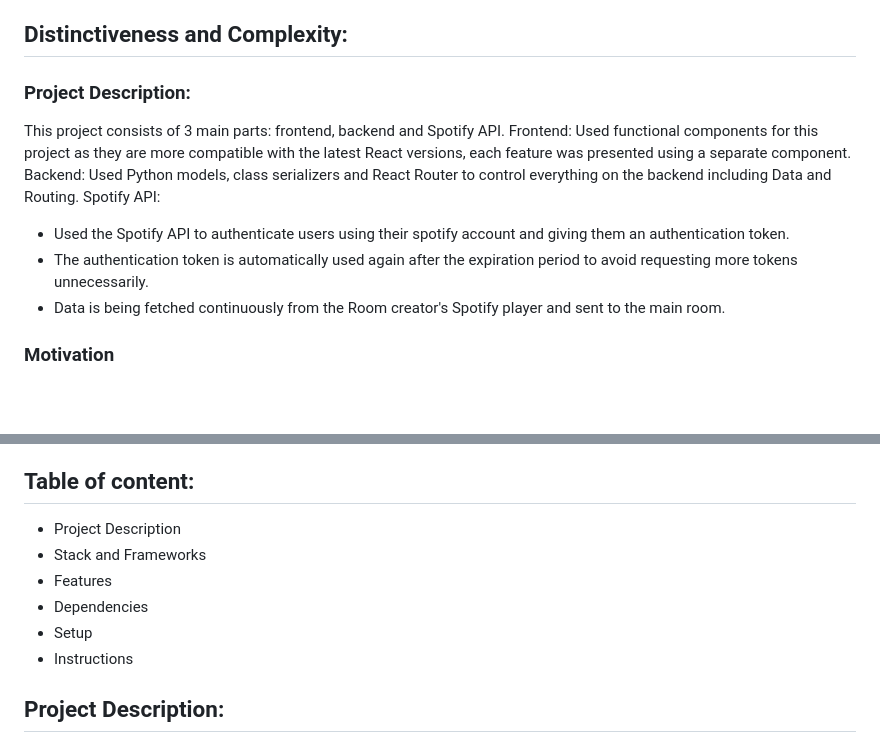
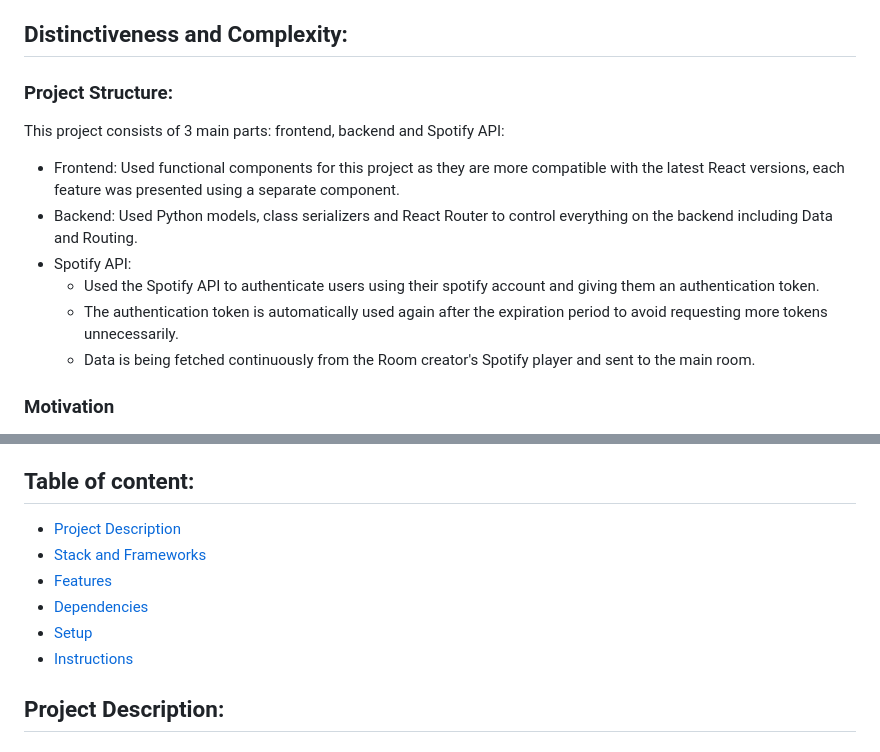
Before and after one commit to YoussefSoliman96/music, a Markdown page: README.md, 2 parts joined by grey strips. Drawn GitHub-style; blank space fills up the shorter version.

```diff
--- a/README.md
+++ b/README.md
@@ -6,16 +6,15 @@ A Music control room system using Django and React, This is the final project fo
 
 ## Distinctiveness and Complexity:
 
-### Project Description:
+### Project Structure:
 
-This project consists of 3 main parts: frontend, backend and Spotify API.
-Frontend: Used functional components for this project as they are more compatible with the latest React versions, each feature was presented using a separate component.
-Backend: Used Python models, class serializers and React Router to control everything on the backend including Data and Routing.
-Spotify API:
-
-- Used the Spotify API to authenticate users using their spotify account and giving them an authentication token.
-- The authentication token is automatically used again after the expiration period to avoid requesting more tokens unnecessarily.
-- Data is being fetched continuously from the Room creator's Spotify player and sent to the main room.
+This project consists of 3 main parts: frontend, backend and Spotify API:
+- Frontend: Used functional components for this project as they are more compatible with the latest React versions, each feature was presented using a separate component.
+- Backend: Used Python models, class serializers and React Router to control everything on the backend including Data and Routing.
+- Spotify API:
+  - Used the Spotify API to authenticate users using their spotify account and giving them an authentication token.
+  - The authentication token is automatically used again after the expiration period to avoid requesting more tokens unnecessarily.
+  - Data is being fetched continuously from the Room creator's Spotify player and sent to the main room.
 
 ### Motivation
 
@@ -52,12 +51,12 @@ This project utilizes:
 
 ## Table of content:
 
-- Project Description
-- Stack and Frameworks
-- Features
-- Dependencies
-- Setup
-- Instructions
+- [Project Description](#project-description)
+- [Stack and Frameworks](#stack-and-frameworks)
+- [Features](#features)
+- [Dependencies](#dependencies)
+- [Setup](#setup)
+- [Instructions](#instructions)
 
 ## Project Description:
 
```
